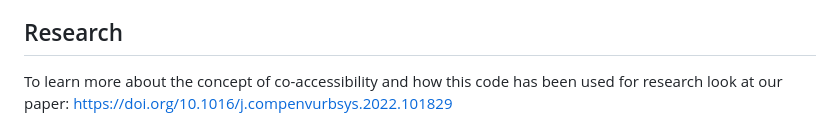
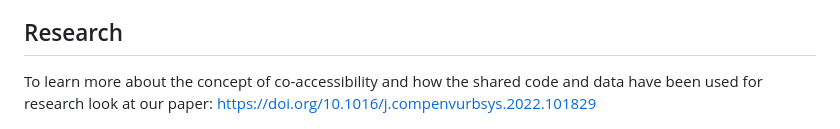
Before and after one commit to MiliasV/coaccessibility, a Markdown page: README.md, the part around the change. GitHub-like rendering.

```diff
--- a/README.md
+++ b/README.md
@@ -14,7 +14,7 @@ Milias, V., & Psyllidis, A. (2022). Measuring spatial age segregation through th
 
 
 ## Research
-To learn more about the concept of co-accessibility and how this code has been used for research look at our paper:   https://doi.org/10.1016/j.compenvurbsys.2022.101829
+To learn more about the concept of co-accessibility and how the shared code and data have been used for research look at our paper:   https://doi.org/10.1016/j.compenvurbsys.2022.101829
 
 <p align="center">
     <img src="https://github.com/MiliasV/coaccessibility/blob/main/img/children_access_ex.png" width="70%">
```
